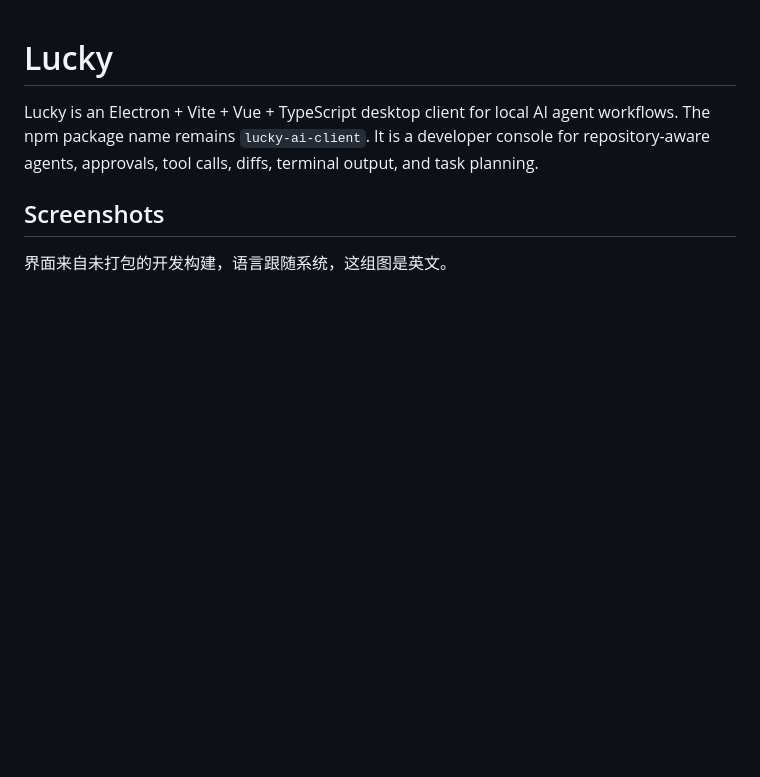
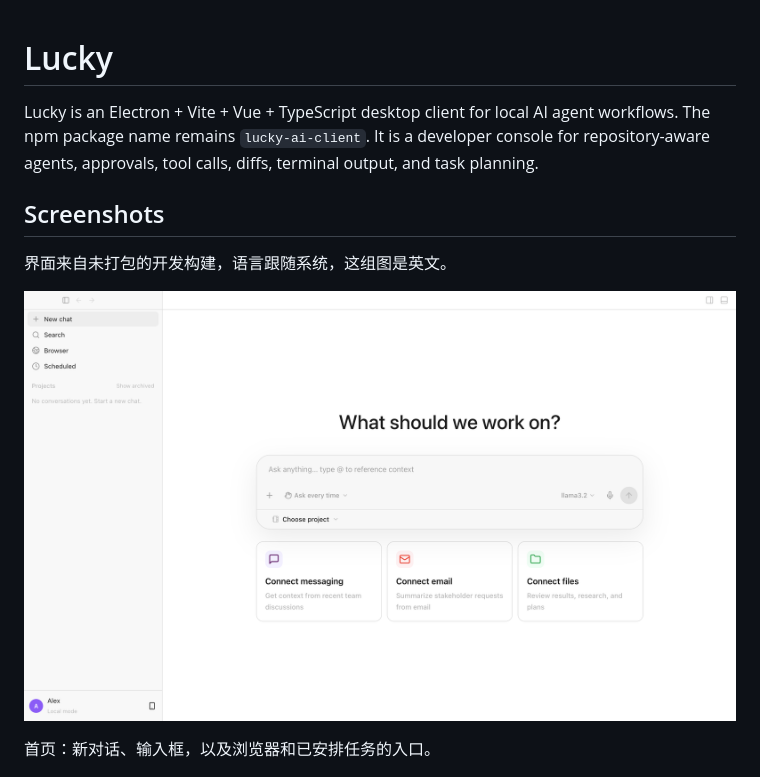
Before and after one commit to dennis9486/lucky-ai, a Markdown page: README.md, the part around the change. Rendered like a GitHub page; pictures changed too: docs/images/02-home.png (added); blank space fills up the shorter version.

Commit message:
在 README 加上首页截图。

```diff
--- a/README.md
+++ b/README.md
@@ -5,6 +5,10 @@ Lucky is an Electron + Vite + Vue + TypeScript desktop client for local AI agent
 ## Screenshots
 
 界面来自未打包的开发构建，语言跟随系统，这组图是英文。
+
+![Home — empty session and composer](docs/images/02-home.png)
+
+首页：新对话、输入框，以及浏览器和已安排任务的入口。
 
 ![Settings · General — work mode, approvals, and language](docs/images/03-settings-general.png)
 
```
Also changed, not shown: docs/en/project-handbook.md (+2 -0 lines), docs/zh/项目手册.md (+2 -0 lines).
